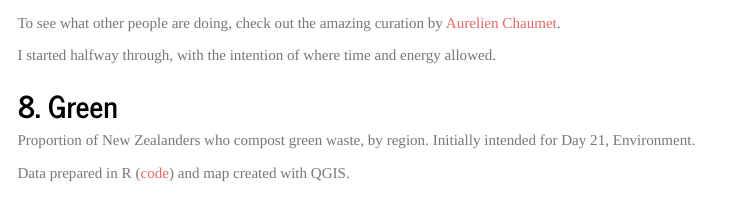
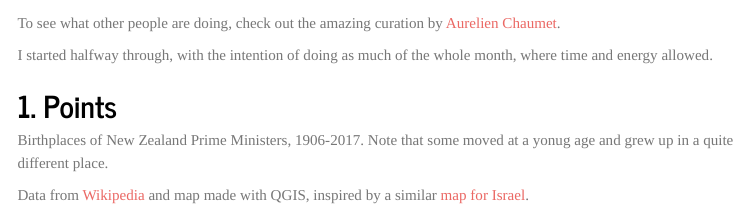
Before and after one commit to dakvid/map30days, an R Markdown document (docs/index.Rmd): the page in a window 1100 px wide, from 240 px down. Rendered offline with R 4.5, knitr and Pandoc, with nearby package versions; menus at the side of the page are left out.

Commit message:
Add Day 1 Points; reduce readme to just point to webpage

```diff
--- a/docs/index.Rmd
+++ b/docs/index.Rmd
@@ -22,5 +22,16 @@ My attempts at #30DayMapChallenge, issued by
 To see what other people are doing, check out the amazing curation by
 [Aurelien Chaumet](https://public.tableau.com/profile/aurelien.chaumet#!/vizhome/30daymapchallenge/30DayMapChallenge-Week1?publish=yes).
 
-I started halfway through, with the intention of where time and energy
-allowed.
+I started halfway through, with the intention of doing as much of the
+whole month, where time and energy allowed.
+
+
+## 1. Points
+
+Birthplaces of New Zealand Prime Ministers, 1906-2017.
+Note that some moved at a yonug age and grew up in a quite
+different place.
+
+Data from [Wikipedia](http://en.wikipedia.org/wiki/List_of_New_Zealand_Prime_Ministers)
+and map made with QGIS, inspired by a similar
+[map for Israel](https://www.reddit.com/r/MapPorn/comments/e1g0xk/birthplaces_of_prime_ministers_of_israel/).
```
Also changed, not shown: README.md, docs/01_points_nzpm.csv (added), docs/index.Rmd (2 more changed lines), 4 other files.
